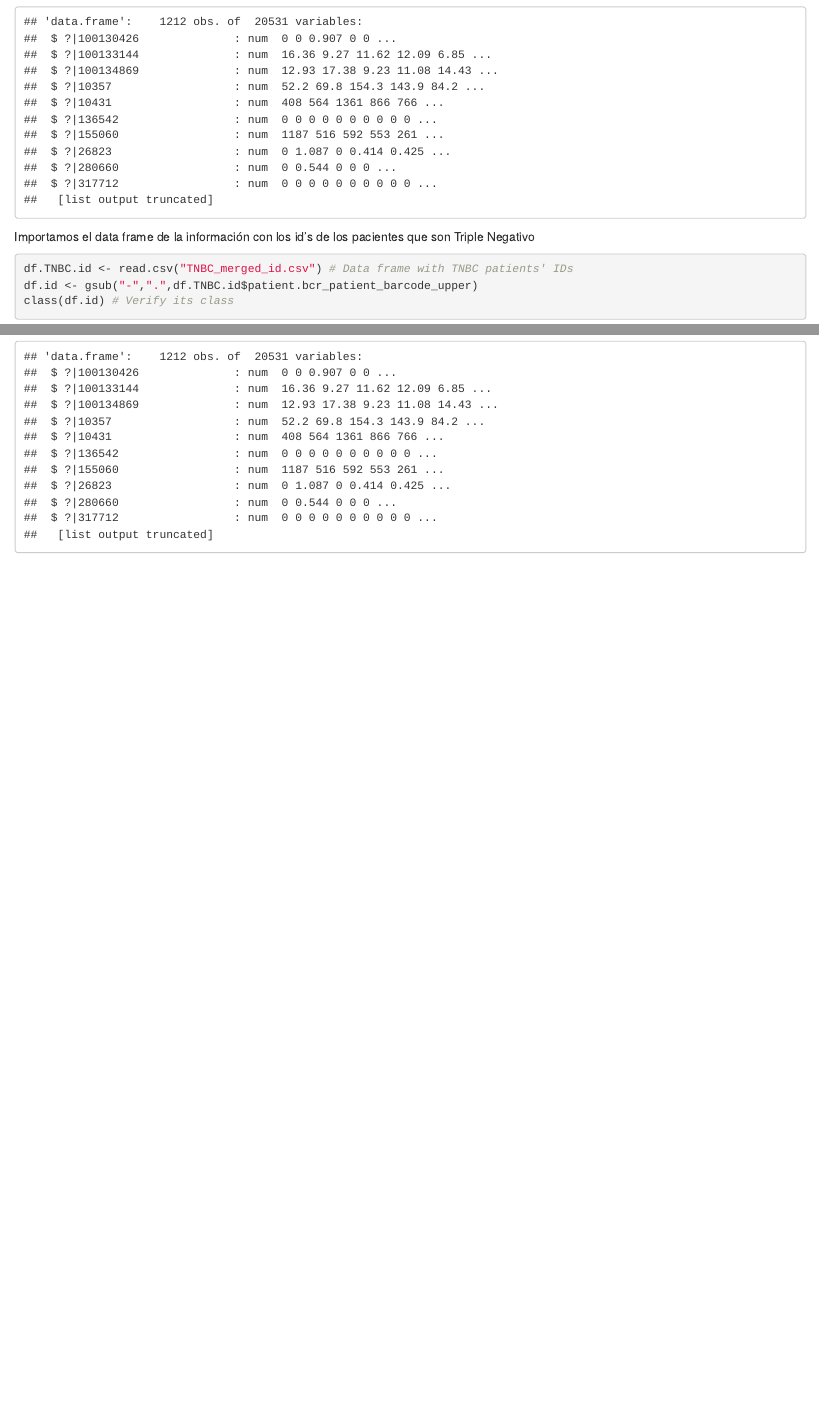
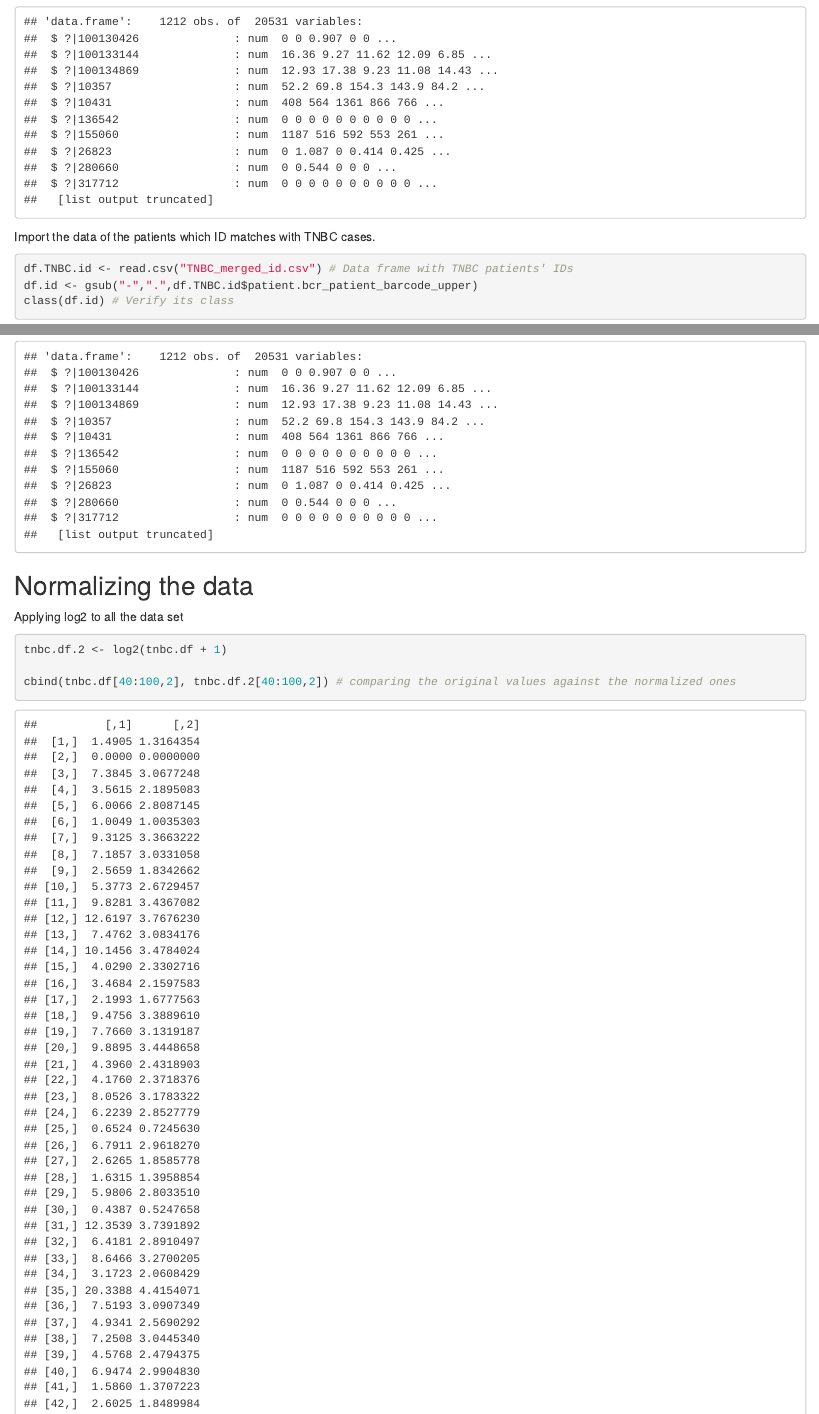
Before and after one commit to victoriariosvzz/TNBC_research, an R Markdown document (TNBC_cleaning_AMT.Rmd): the page in a window 1100 px wide, from 970 px down, and a second part further down, joined at a grey line. The pictures show the output file TNBC_cleaning_AMT.html that the author committed with the source, opened offline.

Commit message:
Changes: normalized data with log2

````diff
--- a/TNBC_cleaning_AMT.Rmd
+++ b/TNBC_cleaning_AMT.Rmd
@@ -35,7 +35,7 @@ class(df.RNAseq.t) # Verify its class
 str(df.RNAseq.t, list.len=10) # Check its structure
 ```
 
-Importamos el data frame de la información con los id's de los pacientes que son Triple Negativo
+Import the data of the patients which ID matches with TNBC cases.
 ```{r}
 df.TNBC.id <- read.csv("TNBC_merged_id.csv") # Data frame with TNBC patients' IDs
 df.id <- gsub("-",".",df.TNBC.id$patient.bcr_patient_barcode_upper)
@@ -55,3 +55,12 @@ Check the structure of the resulting filtered data frame
 ```{r}
 str(tnbc.df, list.len = 10) # Check its structure
 ```
+## Normalizing the data
+
+Applying log2 to all the data set
+```{r}
+
+tnbc.df.2 <- log2(tnbc.df + 1)
+
+cbind(tnbc.df[40:100,2], tnbc.df.2[40:100,2]) # comparing the original values against the normalized ones
+```
````
Also changed, not shown: TNBC_cleaning_AMT.html, TNBC_cleaning_AMT.md.
